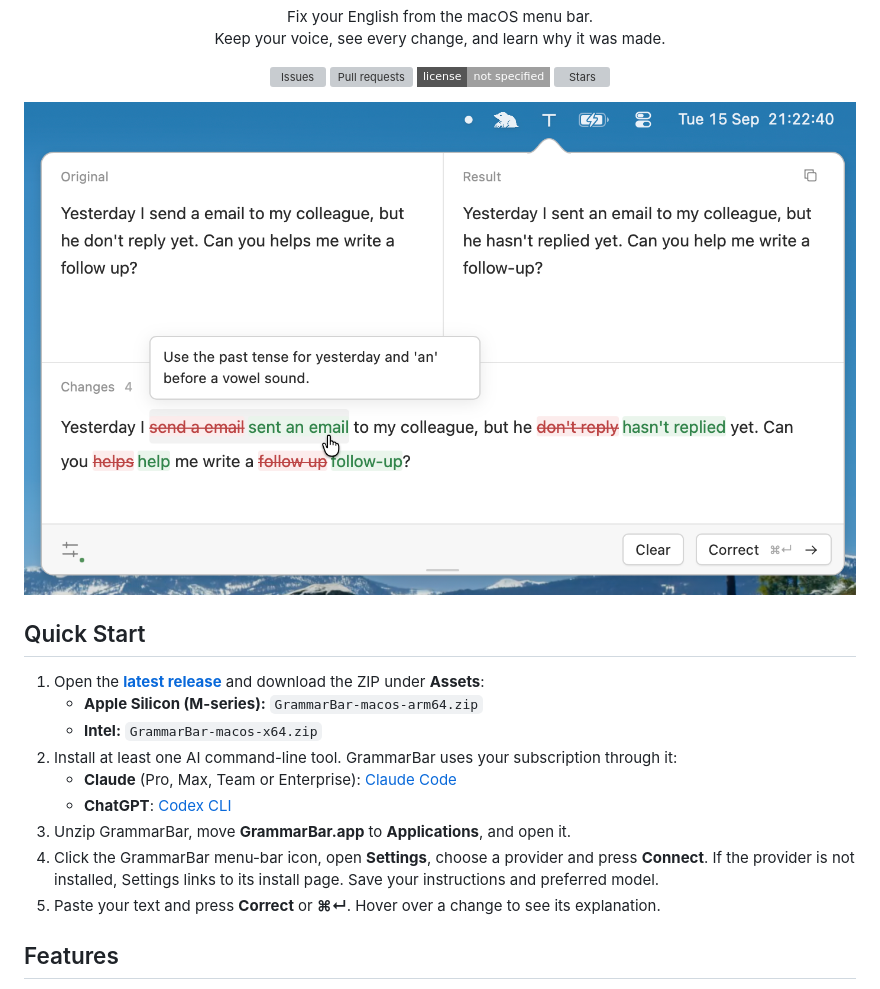
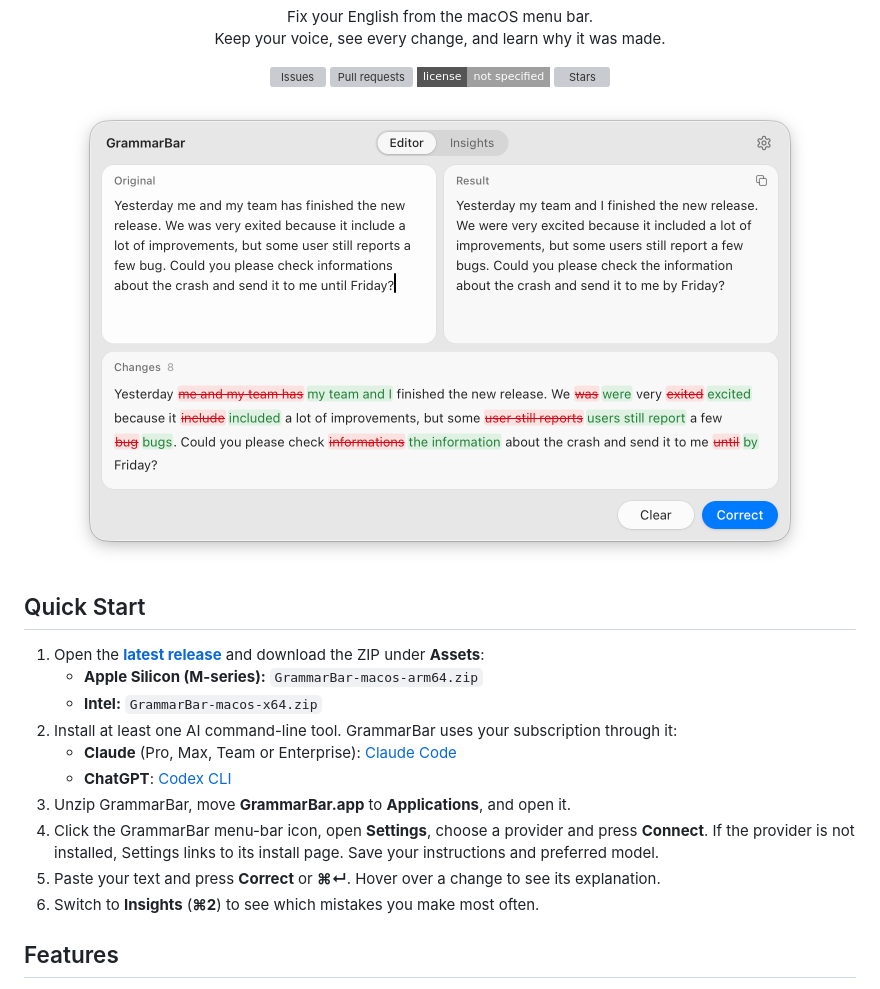
Before and after one commit to TABmk/GrammarBar, a Markdown page: README.md, the part around one of its changes. Rendered like a GitHub page; pictures changed too: docs/grammarbar.png; badges without logos; grey boxes are pictures that could not be loaded.

```diff
--- a/README.md
+++ b/README.md
@@ -10,7 +10,7 @@
 </p>
 
 <p align="center">
-  <img src="docs/grammarbar.png" width="900" alt="GrammarBar showing original English text, corrected text, red and green changes, and an explanation of a grammar correction.">
+  <img src="docs/grammarbar.png" width="746" alt="GrammarBar panel with the original text, the corrected text, and each change shown in red and green.">
 </p>
 
 ## Quick Start
@@ -24,6 +24,7 @@
 3. Unzip GrammarBar, move **GrammarBar.app** to **Applications**, and open it.
 4. Click the GrammarBar menu-bar icon, open **Settings**, choose a provider and press **Connect**. If the provider is not installed, Settings links to its install page. Save your instructions and preferred model.
 5. Paste your text and press **Correct** or **⌘↵**. Hover over a change to see its explanation.
+6. Switch to **Insights** (**⌘2**) to see which mistakes you make most often.
 
 ## Features
 
```
Also changed, not shown: other parts of README.md (+14 -2 lines), docs/insights.png (added), docs/settings.png (added).
